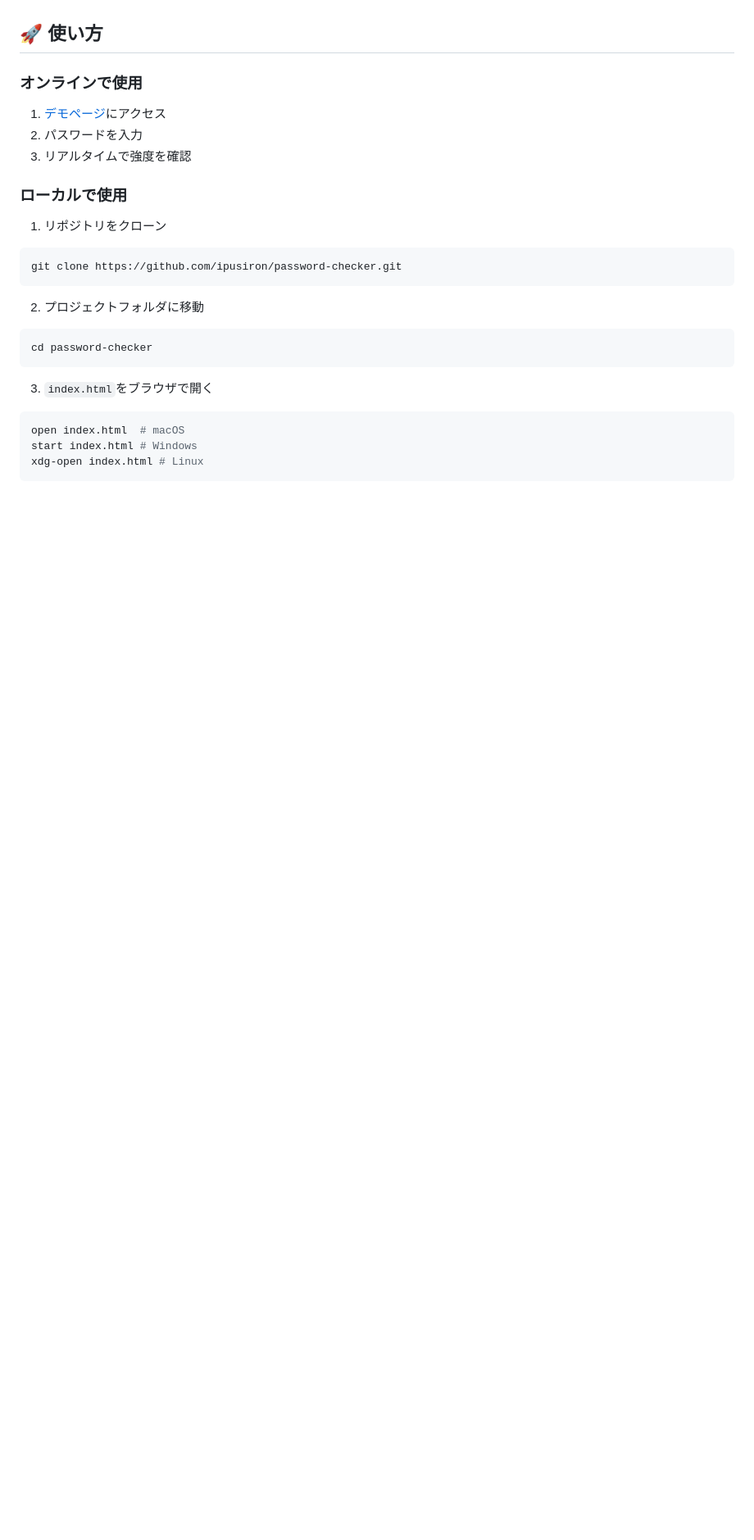
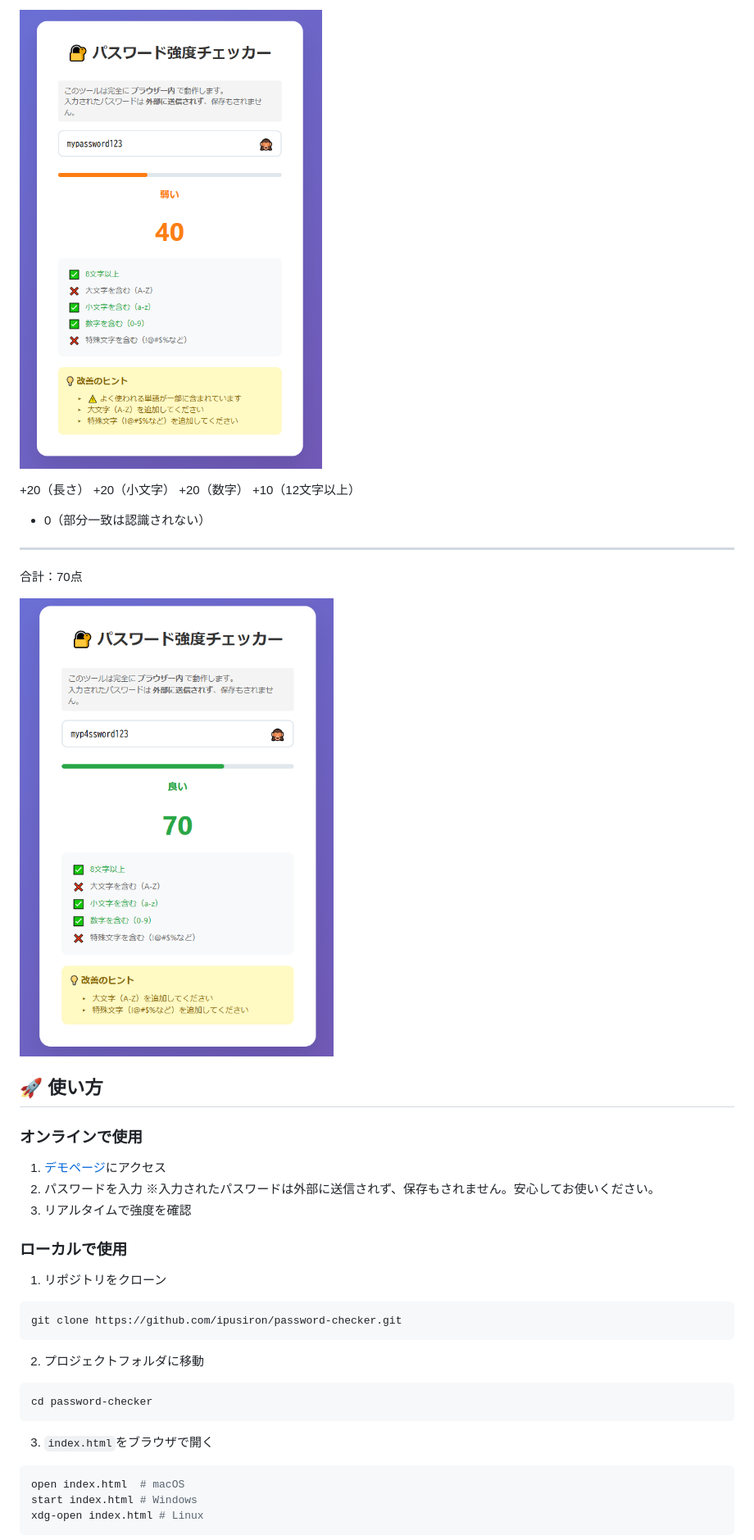
Before and after one commit to ipusiron/password-checker, a Markdown page: README.md, the part around the change printed below. Shown: that part at 82% size. Rendered like a GitHub page; pictures changed too: ss_score40.png (added), ss_score70.png (added); blank space fills up the shorter version.

```diff
--- a/README.md
+++ b/README.md
@@ -46,8 +63,21 @@
+!["mypassword123"のスコアは40点](ss_score40.png)
+
++20（長さ）
++20（小文字）
++20（数字）
++10（12文字以上）
+- 0（部分一致は認識されない）
+-------------------------
+合計：70点
+
+!["myp4ssword123"のスコアは70点](ss_score70.png)
+
 ## 🚀 使い方
 
 ### オンラインで使用
 1. [デモページ](https://ipusiron.github.io/password-checker/)にアクセス
 2. パスワードを入力
+※入力されたパスワードは外部に送信されず、保存もされません。安心してお使いください。
 3. リアルタイムで強度を確認
 
 ### ローカルで使用
```
Also changed, not shown: other parts of README.md (+17 -0 lines), screenshot.png.
